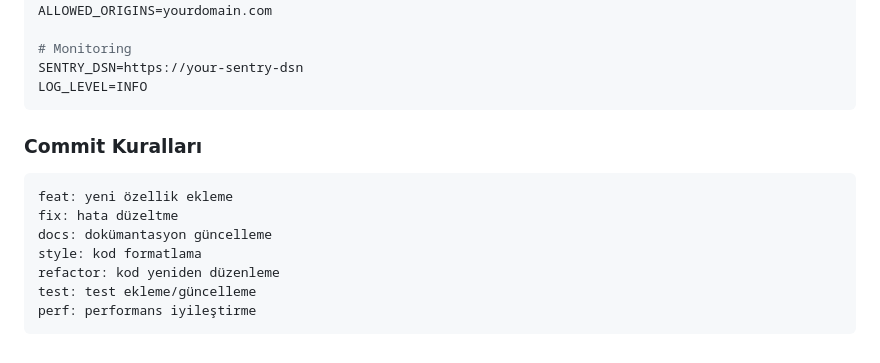
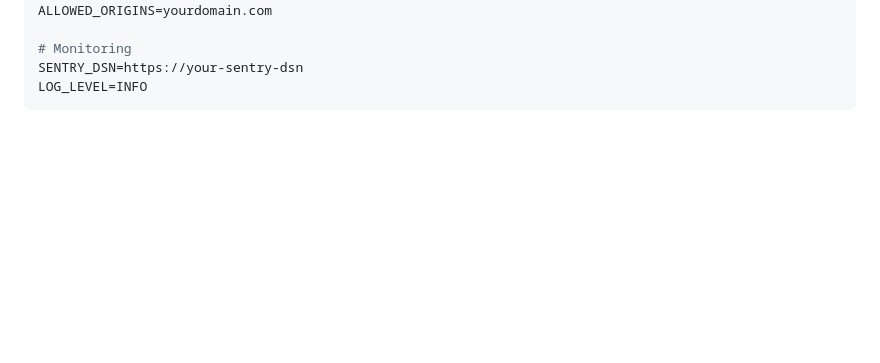
Before and after one commit to yagmurtncr/Speech-to-Text-Api, a Markdown page: README.md, the part around the change. GitHub-like rendering; blank space fills up the shorter version.

````diff
--- a/README.md
+++ b/README.md
@@ -490,14 +490,3 @@ ALLOWED_ORIGINS=yourdomain.com
 SENTRY_DSN=https://your-sentry-dsn
 LOG_LEVEL=INFO
 ```
-
-### Commit Kuralları
-```
-feat: yeni özellik ekleme
-fix: hata düzeltme
-docs: dokümantasyon güncelleme
-style: kod formatlama
-refactor: kod yeniden düzenleme
-test: test ekleme/güncelleme
-perf: performans iyileştirme
-```
````
